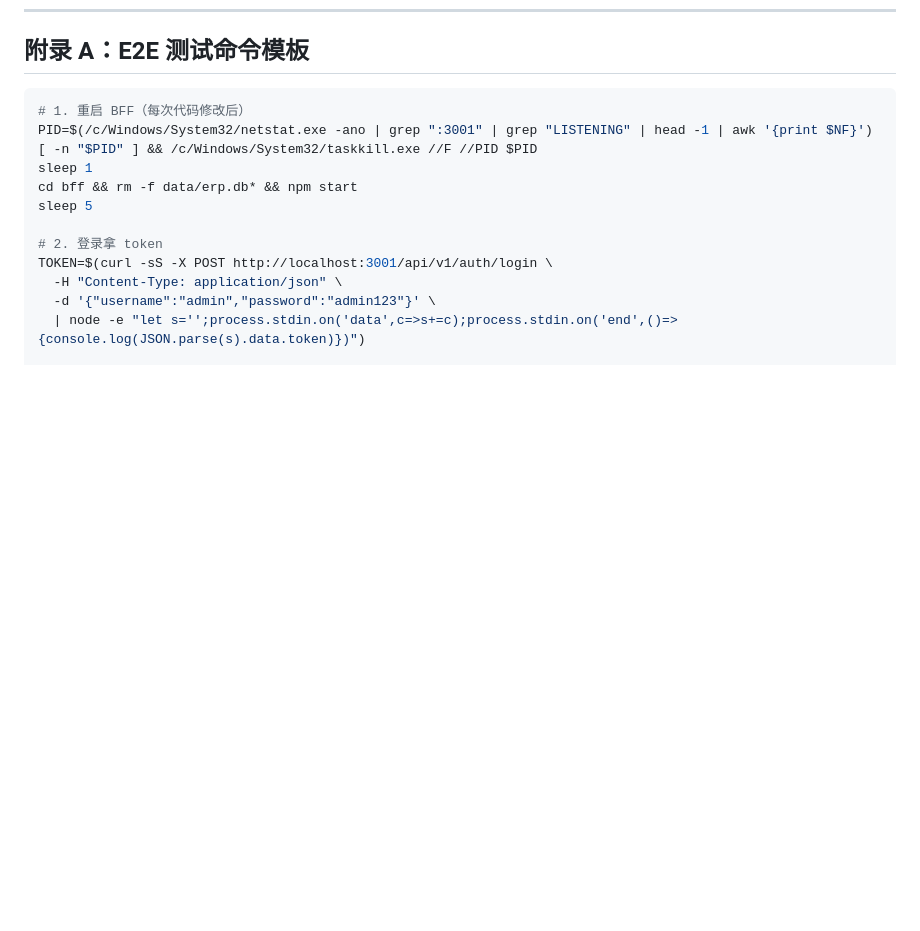
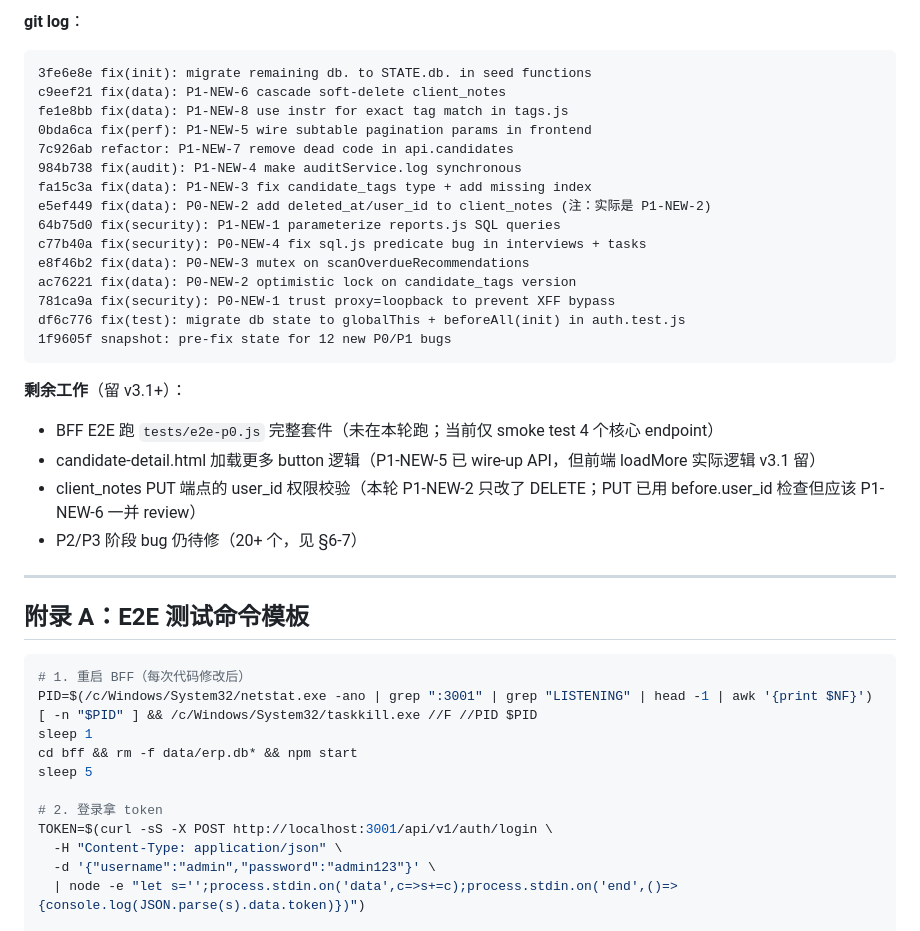
Before and after one commit to qing3a/headhunter-erp, a Markdown page: BUGFIX_PLAN.md, the part around one of its changes. Rendered like a GitHub page; blank space fills up the shorter version.

Commit message:
docs: update BUGFIX_PLAN §v3 with 12 new P0/P1 fixes + 50/50 tests passing

````diff
--- a/BUGFIX_PLAN.md
+++ b/BUGFIX_PLAN.md
@@ -795,3 +836,31 @@ function loadMoreExp() {
+**git log**：
+
+```
+3fe6e8e fix(init): migrate remaining db. to STATE.db. in seed functions
+c9eef21 fix(data): P1-NEW-6 cascade soft-delete client_notes
+fe1e8bb fix(data): P1-NEW-8 use instr for exact tag match in tags.js
+0bda6ca fix(perf): P1-NEW-5 wire subtable pagination params in frontend
+7c926ab refactor: P1-NEW-7 remove dead code in api.candidates
+984b738 fix(audit): P1-NEW-4 make auditService.log synchronous
+fa15c3a fix(data): P1-NEW-3 fix candidate_tags type + add missing index
+e5ef449 fix(data): P0-NEW-2 add deleted_at/user_id to client_notes (注：实际是 P1-NEW-2)
+64b75d0 fix(security): P1-NEW-1 parameterize reports.js SQL queries
+c77b40a fix(security): P0-NEW-4 fix sql.js predicate bug in interviews + tasks
+e8f46b2 fix(data): P0-NEW-3 mutex on scanOverdueRecommendations
+ac76221 fix(data): P0-NEW-2 optimistic lock on candidate_tags version
+781ca9a fix(security): P0-NEW-1 trust proxy=loopback to prevent XFF bypass
+df6c776 fix(test): migrate db state to globalThis + beforeAll(init) in auth.test.js
+1f9605f snapshot: pre-fix state for 12 new P0/P1 bugs
+```
+
+**剩余工作**（留 v3.1+）：
+- BFF E2E 跑 `tests/e2e-p0.js` 完整套件（未在本轮跑；当前仅 smoke test 4 个核心 endpoint）
+- candidate-detail.html 加载更多 button 逻辑（P1-NEW-5 已 wire-up API，但前端 loadMore 实际逻辑 v3.1 留）
+- client_notes PUT 端点的 user_id 权限校验（本轮 P1-NEW-2 只改了 DELETE；PUT 已用 before.user_id 检查但应该 P1-NEW-6 一并 review）
+- P2/P3 阶段 bug 仍待修（20+ 个，见 §6-7）
+
+---
+
 ## 附录 A：E2E 测试命令模板
 
 ```bash
````
Also changed, not shown: other parts of BUGFIX_PLAN.md (+41 -0 lines).
